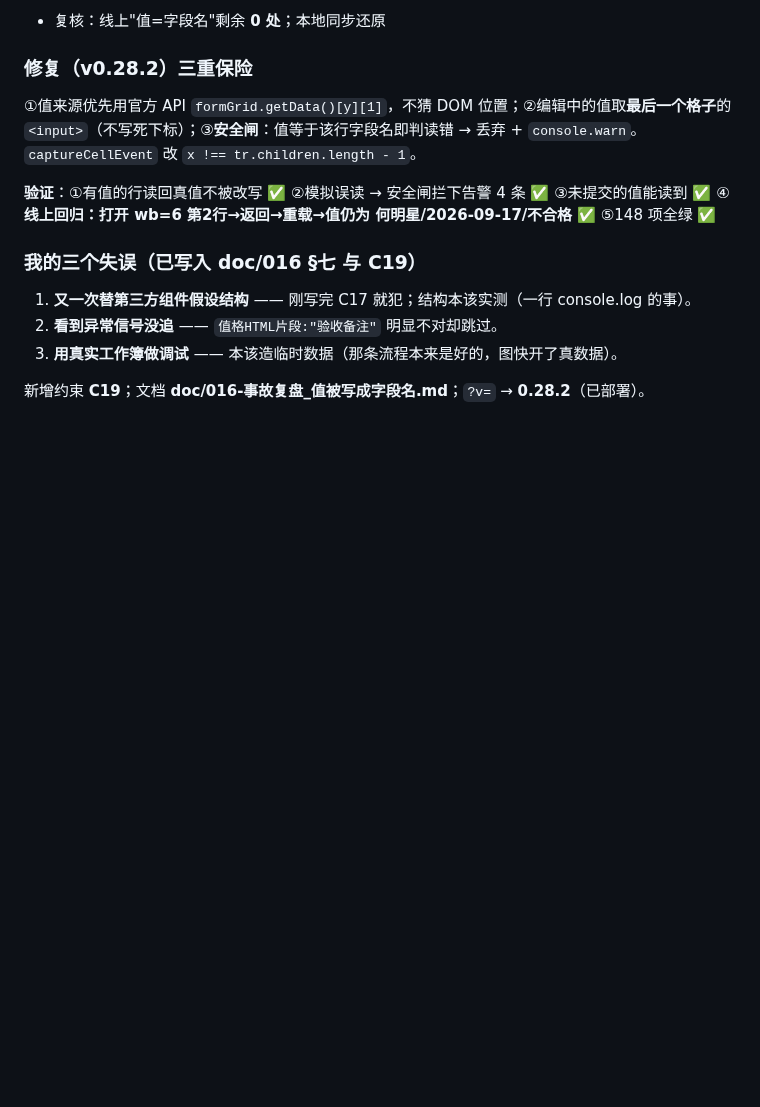
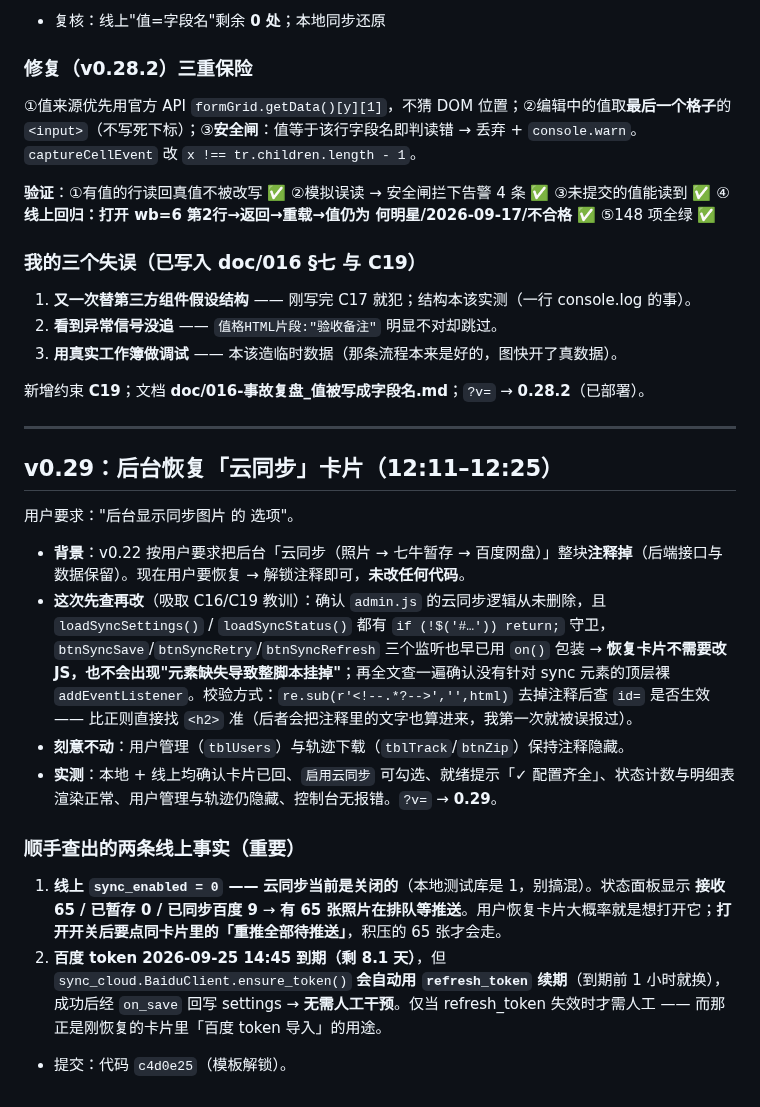
Before and after one commit to sux789/hqz-supervision, a Markdown page: .workbuddy/memory/2026-09-17.md, the part around the change. GitHub-like rendering; blank space fills up the shorter version.

Commit message:
docs(memory): 记录 v0.29 恢复云同步卡片；线上 sync_enabled=0 且有 65 张待推送、token 会自动续期；附「校验元素是否真生效要先去掉注释」的方法

```diff
--- a/.workbuddy/memory/2026-09-17.md
+++ b/.workbuddy/memory/2026-09-17.md
@@ -199,3 +199,19 @@ children[0]="1"(行号)   children[1]="项目名称"(字段名)   children[2]="
 3. **用真实工作簿做调试** —— 本该造临时数据（那条流程本来是好的，图快开了真数据）。
 
 新增约束 **C19**；文档 **doc/016-事故复盘_值被写成字段名.md**；`?v=` → **0.28.2**（已部署）。
+
+---
+
+## v0.29：后台恢复「云同步」卡片（12:11–12:25）
+
+用户要求："后台显示同步图片 的 选项"。
+
+- **背景**：v0.22 按用户要求把后台「云同步（照片 → 七牛暂存 → 百度网盘）」整块**注释掉**（后端接口与数据保留）。现在用户要恢复 → 解锁注释即可，**未改任何代码**。
+- **这次先查再改**（吸取 C16/C19 教训）：确认 `admin.js` 的云同步逻辑从未删除，且 `loadSyncSettings()` / `loadSyncStatus()` 都有 `if (!$('#…')) return;` 守卫，`btnSyncSave`/`btnSyncRetry`/`btnSyncRefresh` 三个监听也早已用 `on()` 包装 → **恢复卡片不需要改 JS，也不会出现"元素缺失导致整脚本挂掉"**；再全文查一遍确认没有针对 sync 元素的顶层裸 `addEventListener`。校验方式：`re.sub(r'<!--.*?-->','',html)` 去掉注释后查 `id=` 是否生效 —— 比正则直接找 `<h2>` 准（后者会把注释里的文字也算进来，我第一次就被误报过）。
+- **刻意不动**：用户管理（`tblUsers`）与轨迹下载（`tblTrack`/`btnZip`）保持注释隐藏。
+- **实测**：本地 + 线上均确认卡片已回、`启用云同步` 可勾选、就绪提示「✓ 配置齐全」、状态计数与明细表渲染正常、用户管理与轨迹仍隐藏、控制台无报错。`?v=` → **0.29**。
+
+### 顺手查出的两条线上事实（重要）
+1. **线上 `sync_enabled = 0` —— 云同步当前是关闭的**（本地测试库是 1，别搞混）。状态面板显示 **接收 65 / 已暂存 0 / 已同步百度 9** → **有 65 张照片在排队等推送**。用户恢复卡片大概率就是想打开它；**打开开关后要点同卡片里的「重推全部待推送」**，积压的 65 张才会走。
+2. **百度 token 2026-09-25 14:45 到期（剩 8.1 天）**，但 `sync_cloud.BaiduClient.ensure_token()` **会自动用 `refresh_token` 续期**（到期前 1 小时就换），成功后经 `on_save` 回写 settings → **无需人工干预**。仅当 refresh_token 失效时才需人工 —— 而那正是刚恢复的卡片里「百度 token 导入」的用途。
+- 提交：代码 `c4d0e25`（模板解锁）。
```
Also changed, not shown: .workbuddy/memory/MEMORY.md (+4 -1 lines).
